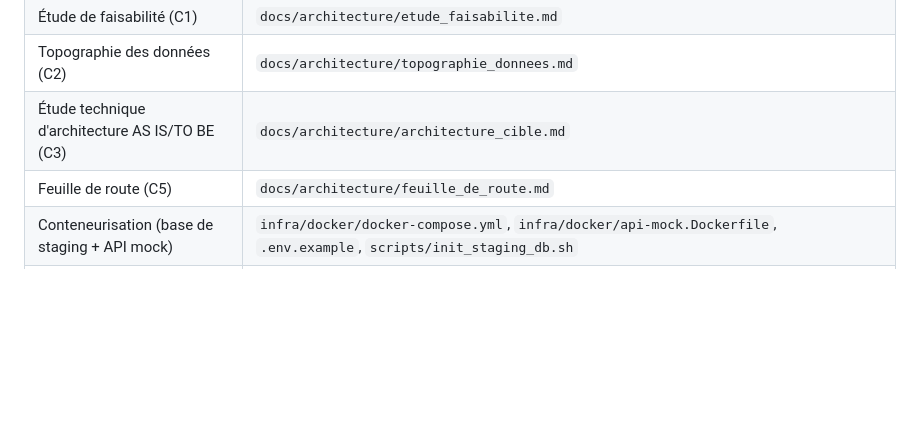
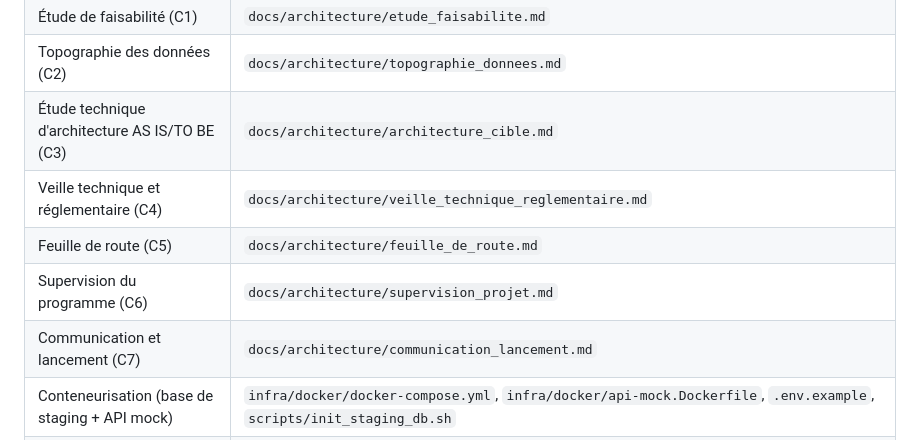
Before and after one commit to alaugier/datacore, a Markdown page: docs/comptes_rendus/M0.md, the part around one of its changes. GitHub-like rendering; blank space fills up the shorter version.

```diff
--- a/docs/comptes_rendus/M0.md
+++ b/docs/comptes_rendus/M0.md
@@ -18,7 +17,10 @@ livrable produit.**
 | Étude de faisabilité (C1) | `docs/architecture/etude_faisabilite.md` |
 | Topographie des données (C2) | `docs/architecture/topographie_donnees.md` |
 | Étude technique d'architecture AS IS/TO BE (C3) | `docs/architecture/architecture_cible.md` |
+| Veille technique et réglementaire (C4) | `docs/architecture/veille_technique_reglementaire.md` |
 | Feuille de route (C5) | `docs/architecture/feuille_de_route.md` |
+| Supervision du programme (C6) | `docs/architecture/supervision_projet.md` |
+| Communication et lancement (C7) | `docs/architecture/communication_lancement.md` |
 | Conteneurisation (base de staging + API mock) | `infra/docker/docker-compose.yml`, `infra/docker/api-mock.Dockerfile`, `.env.example`, `scripts/init_staging_db.sh` |
 | Pipeline CI (lint + tests) | `.github/workflows/ci.yml`, `pyproject.toml`, `requirements-dev.txt`, `tests/conftest.py`, `tests/unit/test_paginate.py`, `tests/integration/test_api_mock.py` |
 | Règles de projet et suivi Kanban | `docs/plan_de_developpement.md` |
```
Also changed, not shown: other parts of docs/comptes_rendus/M0.md (+23 -44 lines), docs/architecture/communication_lancement.md (added, +130 -0 lines), docs/plan_de_developpement.md (+4 -4 lines).
